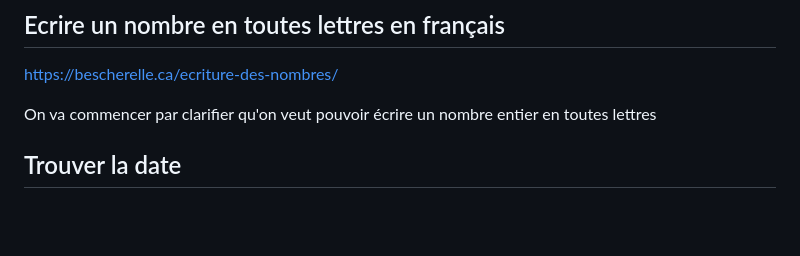
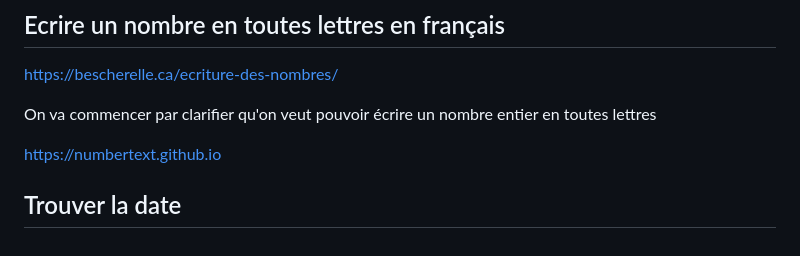
Before and after one commit to jorisdeguet/INF1, a Markdown page: algorithmique.md, the part around the change. GitHub-like rendering; blank space fills up the shorter version.

```diff
--- a/algorithmique.md
+++ b/algorithmique.md
@@ -248,4 +248,6 @@ https://bescherelle.ca/ecriture-des-nombres/
 
 On va commencer par clarifier qu'on veut pouvoir écrire un nombre entier en toutes lettres
 
+https://numbertext.github.io
+
 ## Trouver la date
```
